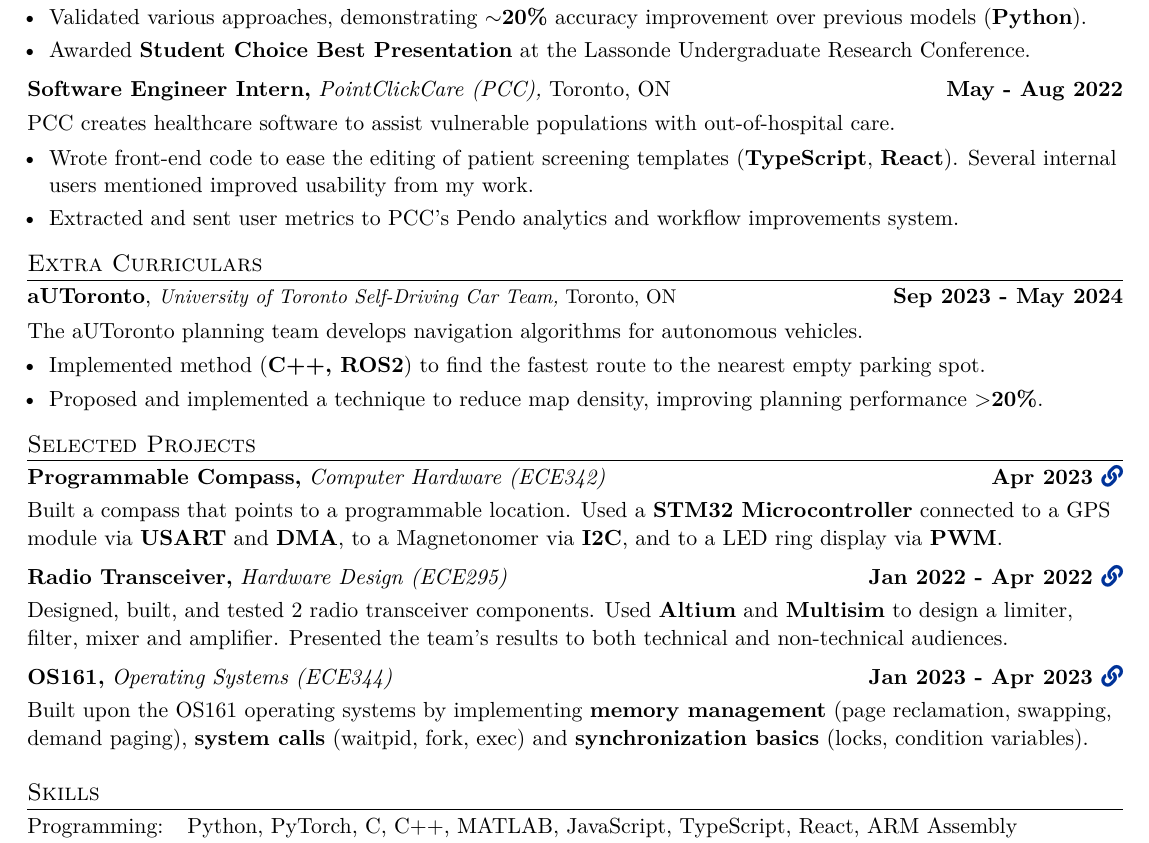
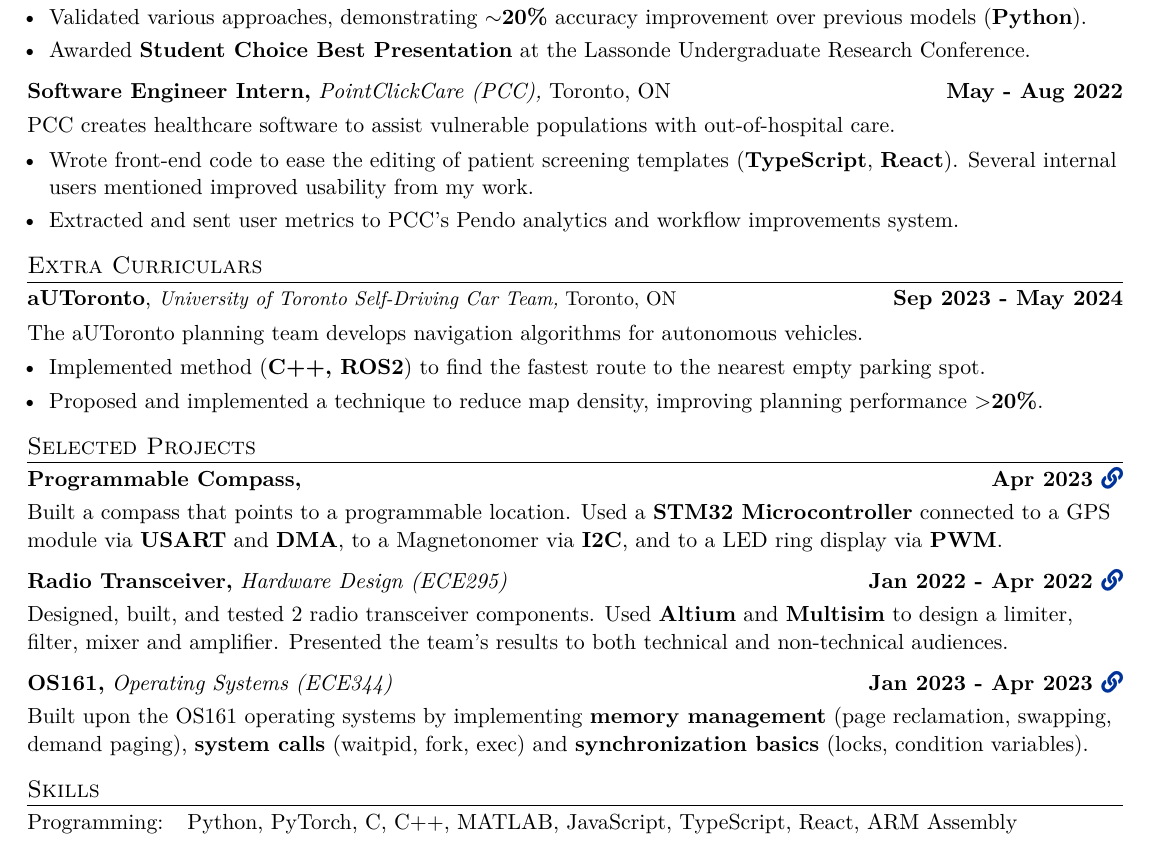
Before and after one commit to destefy/resume, a LaTeX CV (Stefan_de_Lasa_resume_1_page.tex, which reads components/projects/compassshort.tex, components/projects/os161short.tex): part of the page, cut so that both start at the same text. Compiled offline with XeLaTeX.

Commit message:
put newlines in master .tex

```diff
--- a/Stefan_de_Lasa_resume_1_page.tex
+++ b/Stefan_de_Lasa_resume_1_page.tex
@@ -16,8 +16,8 @@
 
 % Experience
 \section{Work Experience}
-\input{./components/work/centml.tex}
-\input{./components/work/elder.tex}
+\input{./components/work/centml.tex} \\[5pt]
+\input{./components/work/elder.tex}  \\[5pt]
 \input{./components/work/PCC.tex}
 % \input{./components/work/IESOshort.tex}
 % \input{./components/work/yorkresearch.tex}
@@ -30,8 +30,8 @@
 
 %Projects
 \section{Selected Projects}
-\input{./components/projects/compassshort.tex}
-\input{./components/projects/hardwareshort.tex}
+\input{./components/projects/compassshort.tex} \\[5pt]
+\input{./components/projects/hardwareshort.tex} \\[5pt]
 \input{./components/projects/os161short.tex}
 % \input{./components/projects/circuitdetectionshort.tex}
 
--- a/components/projects/compassshort.tex
+++ b/components/projects/compassshort.tex
@@ -1,9 +1,9 @@
 \begin{tabularx}{\linewidth}{ @{}l r@{} }
-    \textbf{Programmable Compass,} \textit{Computer Hardware (ECE342)}& \hfill \textbf{Apr 2023 \href{https://github.com/destefy/portfolio\#programmable-digital-compass}{\faLink}} \\[3pt]
+    \textbf{Programmable Compass,} & \hfill \textbf{Apr 2023 \href{https://github.com/destefy/portfolio\#programmable-digital-compass}{\faLink}} \\[3pt]
     \multicolumn{2}{@{}X@{}}{
         \raggedright{
             Built a compass that points to a programmable location. Used a \textbf{STM32 Microcontroller} connected to a GPS module
             via \textbf{USART} and \textbf{DMA}, to a Magnetonomer via \textbf{I2C}, and to a LED ring display via \textbf{PWM}.
         }
     }\\
- \end{tabularx} \\[5pt]
+ \end{tabularx}
--- a/components/projects/os161short.tex
+++ b/components/projects/os161short.tex
@@ -6,4 +6,4 @@
             \textbf{system calls} (waitpid, fork, exec) and \textbf{synchronization basics} (locks, condition variables).
         }
     }\\
- \end{tabularx} \\[5pt]
+\end{tabularx}
```
Also changed, not shown: components/projects/MNISTshort.tex (+1 -1 lines), components/projects/camerashort.tex (+1 -1 lines), components/projects/circuitdetectionshort.tex (+1 -1 lines), components/projects/drmarioshort.tex (+1 -1 lines), components/projects/hardwareshort.tex (+1 -1 lines), components/projects/messagingshort.tex (+1 -1 lines), components/references/references.tex (+0 -1 lines), components/work/IESOshort.tex (+0 -1 lines), components/work/centml.tex (+0 -1 lines), components/work/elder.tex (+0 -1 lines), Stefan_de_Lasa_resume_1_page.pdf.
